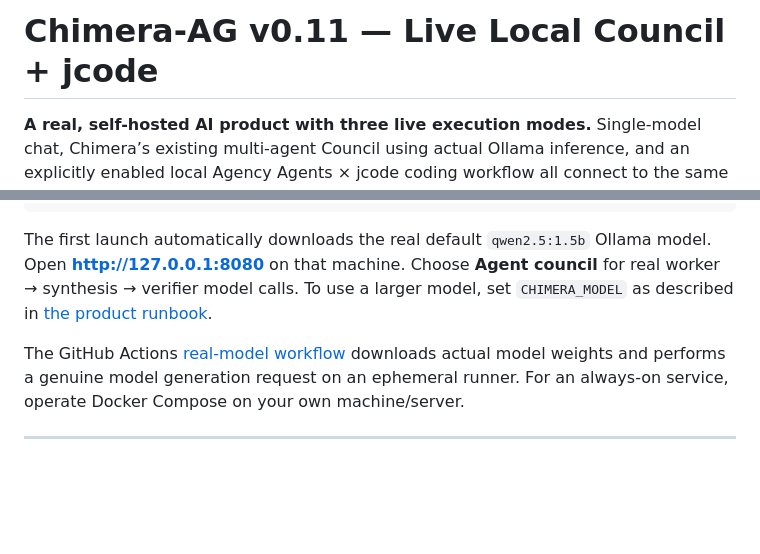
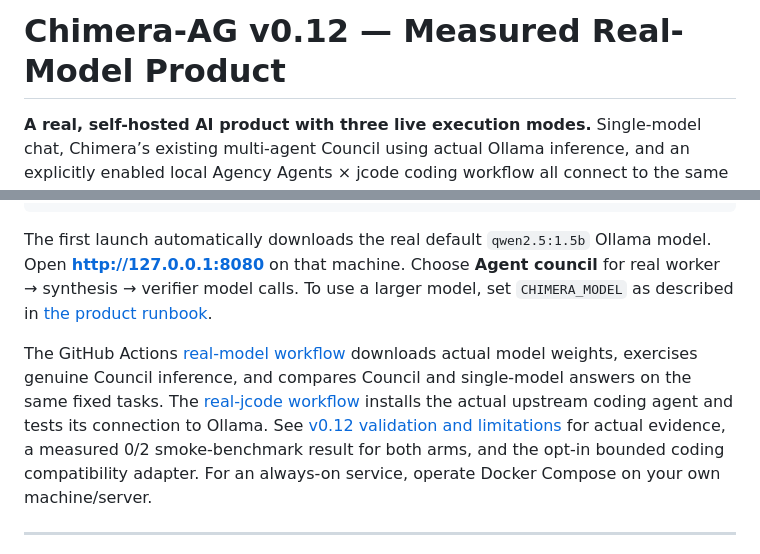
Before and after one commit to aixaria0/Chimera-AG, a Markdown page: README.md, 2 parts joined by grey strips. Rendered like a GitHub page; blank space fills up the shorter version.

Commit message:
docs: identify real-model benchmark, real jcode test and bounded coding capabilities

```diff
--- a/README.md
+++ b/README.md
@@ -1,4 +1,4 @@
-# Chimera-AG v0.11 — Live Local Council + jcode
+# Chimera-AG v0.12 — Measured Real-Model Product
 
 **A real, self-hosted AI product with three live execution modes.** Single-model chat, Chimera’s existing multi-agent Council using actual Ollama inference, and an explicitly enabled local Agency Agents × jcode coding workflow all connect to the same browser product. The default Docker installation runs local chat and Council; jcode file execution stays disabled unless configured on an authorized local host. See [the complete live integration guide](docs/LIVE_COUNCIL_PRODUCT.md).
 
@@ -14,7 +14,7 @@ docker compose up -d --build
 
 The first launch automatically downloads the real default `qwen2.5:1.5b` Ollama model. Open **http://127.0.0.1:8080** on that machine. Choose **Agent council** for real worker → synthesis → verifier model calls. To use a larger model, set `CHIMERA_MODEL` as described in [the product runbook](docs/REAL_LOCAL_PRODUCT.md).
 
-The GitHub Actions [real-model workflow](.github/workflows/real-model.yml) downloads actual model weights and performs a genuine model generation request on an ephemeral runner. For an always-on service, operate Docker Compose on your own machine/server.
+The GitHub Actions [real-model workflow](.github/workflows/real-model.yml) downloads actual model weights, exercises genuine Council inference, and compares Council and single-model answers on the same fixed tasks. The [real-jcode workflow](.github/workflows/real-jcode.yml) installs the actual upstream coding agent and tests its connection to Ollama. See [v0.12 validation and limitations](docs/REAL_VALIDATION_V12.md) for actual evidence, a measured 0/2 smoke-benchmark result for both arms, and the opt-in bounded coding compatibility adapter. For an always-on service, operate Docker Compose on your own machine/server.
 
 ---
 
```
